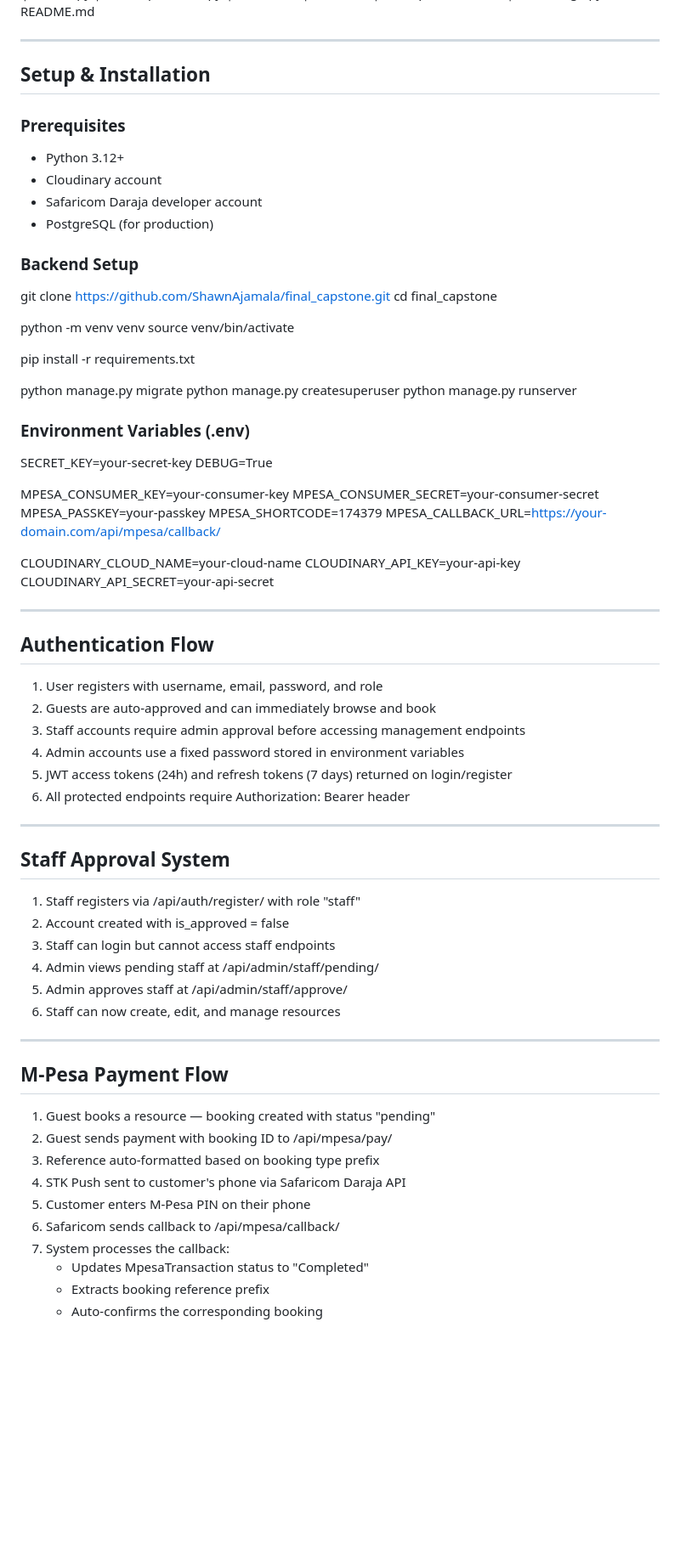
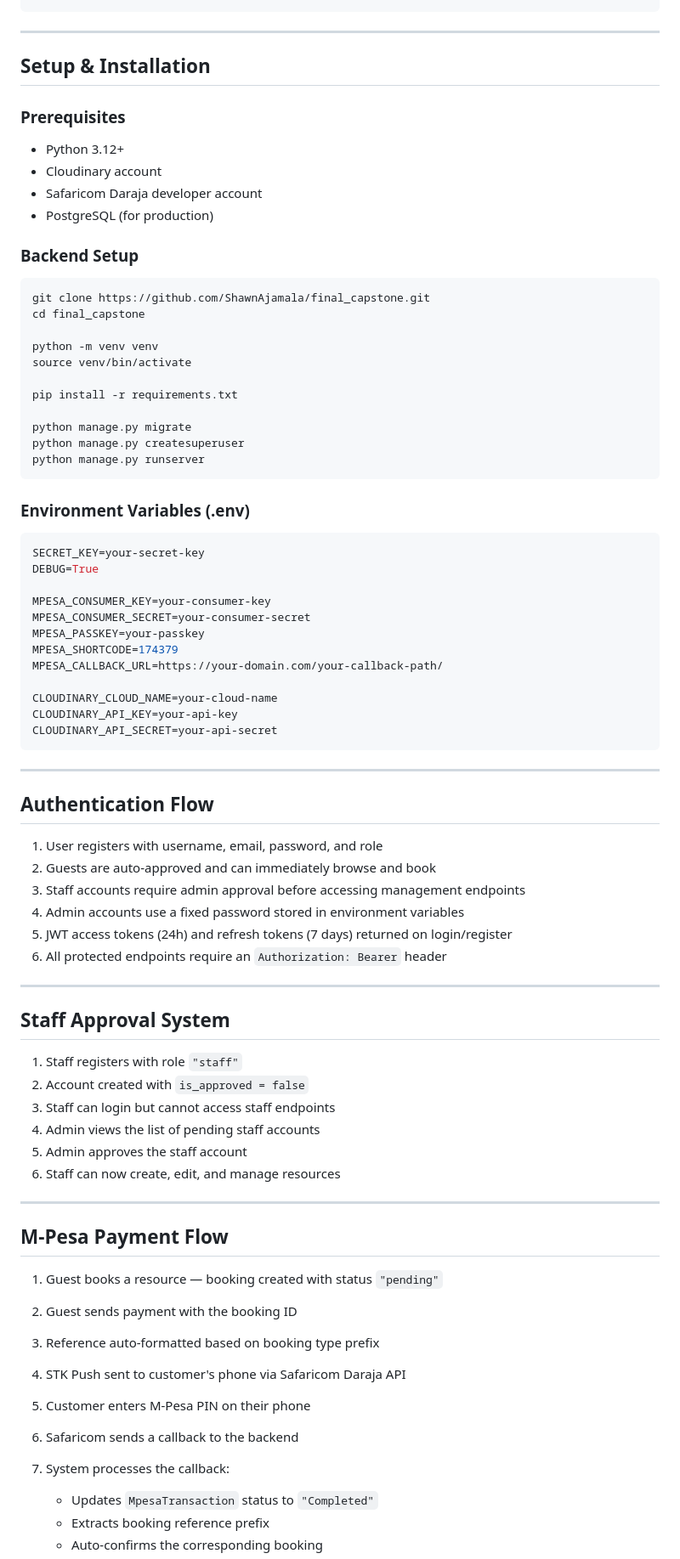
Before and after one commit to ShawnAjamala/final_capstone, a Markdown page: README.md, the part around one of its changes. Shown at 85% size. Drawn GitHub-style; blank space fills up the shorter version.

````diff
--- a/README.md
+++ b/README.md
@@ -68,6 +86,7 @@ final_capstone/
 ├── requirements.txt
 ├── manage.py
 └── README.md
+```
 
 ---
 
@@ -81,6 +100,8 @@ final_capstone/
 - PostgreSQL (for production)
 
 ### Backend Setup
+
+```bash
 git clone https://github.com/ShawnAjamala/final_capstone.git
 cd final_capstone
 
@@ -92,8 +113,11 @@ pip install -r requirements.txt
 python manage.py migrate
 python manage.py createsuperuser
 python manage.py runserver
+```
 
 ### Environment Variables (.env)
+
+```env
 SECRET_KEY=your-secret-key
 DEBUG=True
 
@@ -101,15 +125,14 @@ MPESA_CONSUMER_KEY=your-consumer-key
 MPESA_CONSUMER_SECRET=your-consumer-secret
 MPESA_PASSKEY=your-passkey
 MPESA_SHORTCODE=174379
-MPESA_CALLBACK_URL=https://your-domain.com/api/mpesa/callback/
+MPESA_CALLBACK_URL=https://your-domain.com/your-callback-path/
 
 CLOUDINARY_CLOUD_NAME=your-cloud-name
 CLOUDINARY_API_KEY=your-api-key
 CLOUDINARY_API_SECRET=your-api-secret
-
+```
 
 ---
-
 
 ## Authentication Flow
 
@@ -118,31 +141,31 @@ CLOUDINARY_API_SECRET=your-api-secret
 3. Staff accounts require admin approval before accessing management endpoints
 4. Admin accounts use a fixed password stored in environment variables
 5. JWT access tokens (24h) and refresh tokens (7 days) returned on login/register
-6. All protected endpoints require Authorization: Bearer header
+6. All protected endpoints require an `Authorization: Bearer` header
 
 ---
 
 ## Staff Approval System
 
-1. Staff registers via /api/auth/register/ with role "staff"
-2. Account created with is_approved = false
+1. Staff registers with role `"staff"`
+2. Account created with `is_approved = false`
 3. Staff can login but cannot access staff endpoints
-4. Admin views pending staff at /api/admin/staff/pending/
-5. Admin approves staff at /api/admin/staff/approve/
+4. Admin views the list of pending staff accounts
+5. Admin approves the staff account
 6. Staff can now create, edit, and manage resources
 
 ---
 
 ## M-Pesa Payment Flow
 
-1. Guest books a resource — booking created with status "pending"
-2. Guest sends payment with booking ID to /api/mpesa/pay/
+1. Guest books a resource — booking created with status `"pending"`
+2. Guest sends payment with the booking ID
 3. Reference auto-formatted based on booking type prefix
 4. STK Push sent to customer's phone via Safaricom Daraja API
 5. Customer enters M-Pesa PIN on their phone
-6. Safaricom sends callback to /api/mpesa/callback/
+6. Safaricom sends a callback to the backend
 7. System processes the callback:
-   - Updates MpesaTransaction status to "Completed"
+   - Updates `MpesaTransaction` status to `"Completed"`
    - Extracts booking reference prefix
    - Auto-confirms the corresponding booking
 8. Booking types identified by reference prefix:
````
Also changed, not shown: other parts of README.md (+77 -50 lines).
